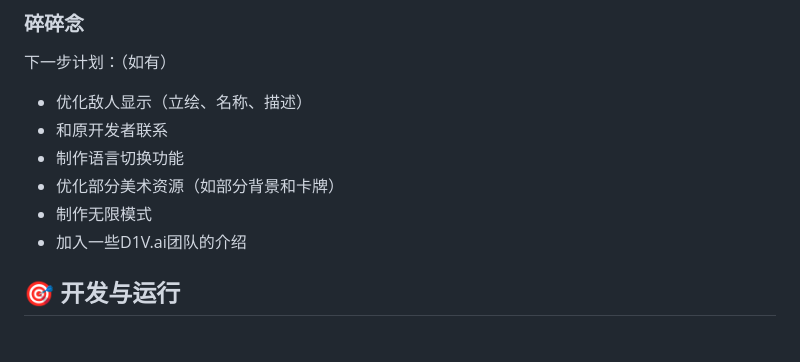
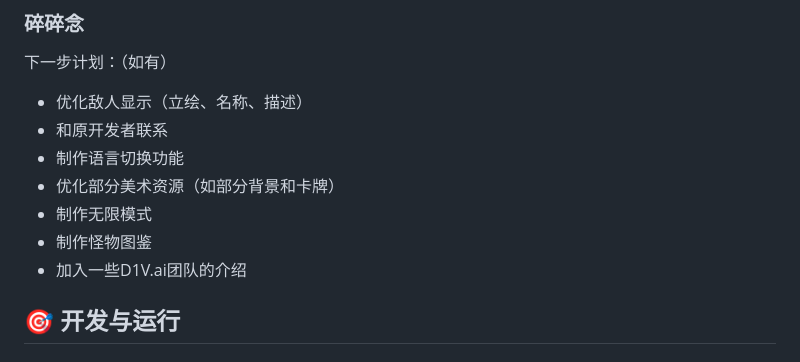
Before and after one commit to Nellurkia/Slay_the_Boss, a Markdown page: README.md, the part around the change. GitHub-like rendering.

```diff
--- a/README.md
+++ b/README.md
@@ -68,6 +68,7 @@ For international friends: https://slay-the-boss.vercel.app/
 - 制作语言切换功能
 - 优化部分美术资源（如部分背景和卡牌）
 - 制作无限模式
+- 制作怪物图鉴
 - 加入一些D1V.ai团队的介绍
 
 ## 🎯 开发与运行
```
